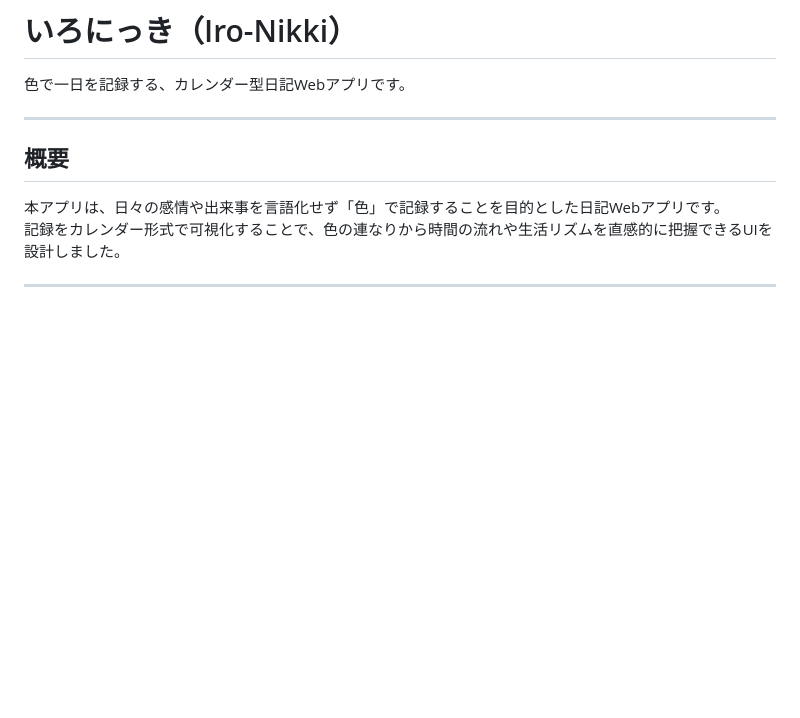
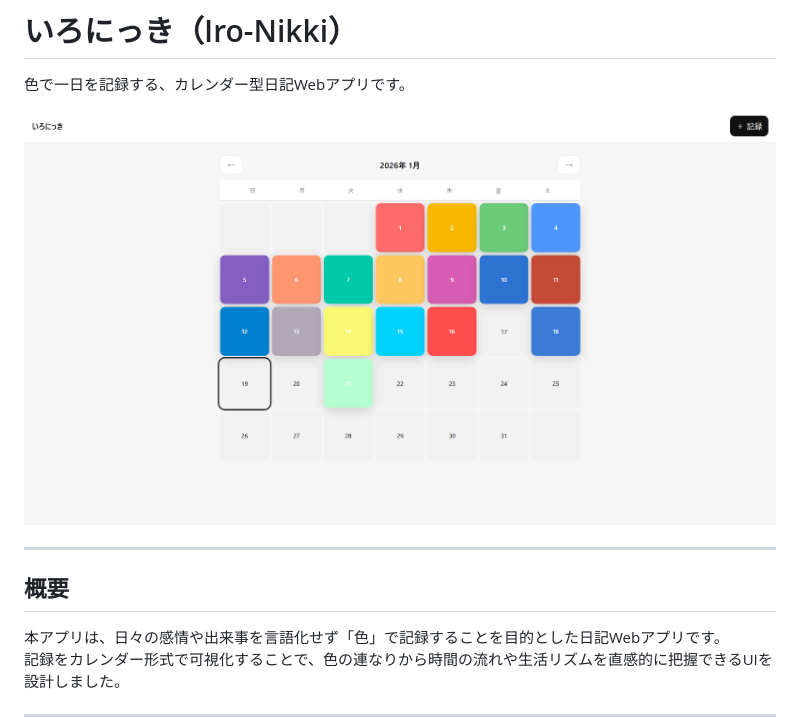
Before and after one commit to mori-foy/final-db-webapp, a Markdown page: README.md, the part around the change. Rendered like a GitHub page; pictures changed too: screenshots/top.png (added); blank space fills up the shorter version.

Commit message:
トップ画面のスクリーンショットを追加

```diff
--- a/README.md
+++ b/README.md
@@ -1,6 +1,8 @@
 # いろにっき（Iro-Nikki）
 
 色で一日を記録する、カレンダー型日記Webアプリです。
+
+![トップ画面](screenshots/top.png)
 
 ---
 
```
